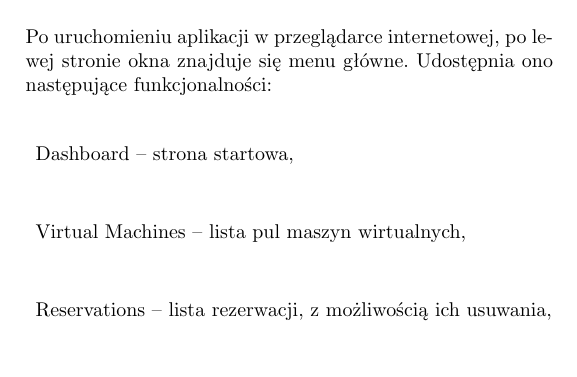
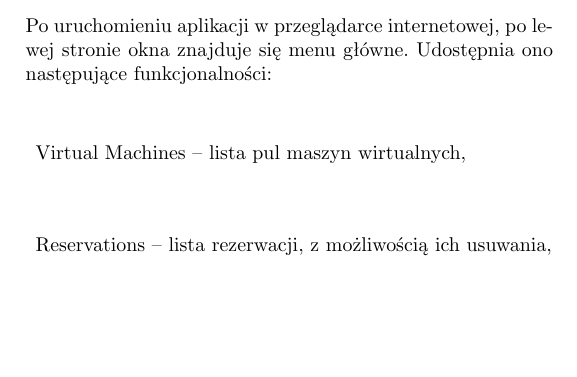
Before and after one commit to project-io-group/docs, a LaTeX book (latex/UserGuide.tex): part of page 4 of 12, cut so that both start at the same text, the shorter picture padded with empty space. Compiled offline with pdfLaTeX.

Commit message:
Usunięcie Dashboardu z tekstu manuala

```diff
--- a/latex/UserGuide.tex
+++ b/latex/UserGuide.tex
@@ -23,7 +23,6 @@
 
   Po uruchomieniu aplikacji w przeglądarce internetowej, po~lewej stronie okna znajduje~się menu główne. Udostępnia ono następujące funkcjonalności:
   \begin{description}
-    \item{Dashboard} -- strona startowa,
     \item{Virtual Machines} -- lista pul maszyn wirtualnych,
     \item{Reservations} -- lista rezerwacji, z możliwością ich usuwania,
     \item{Reservation} -- formularz składania nowej rezerwacji,
```
Also changed, not shown: UserGuide.pdf.
